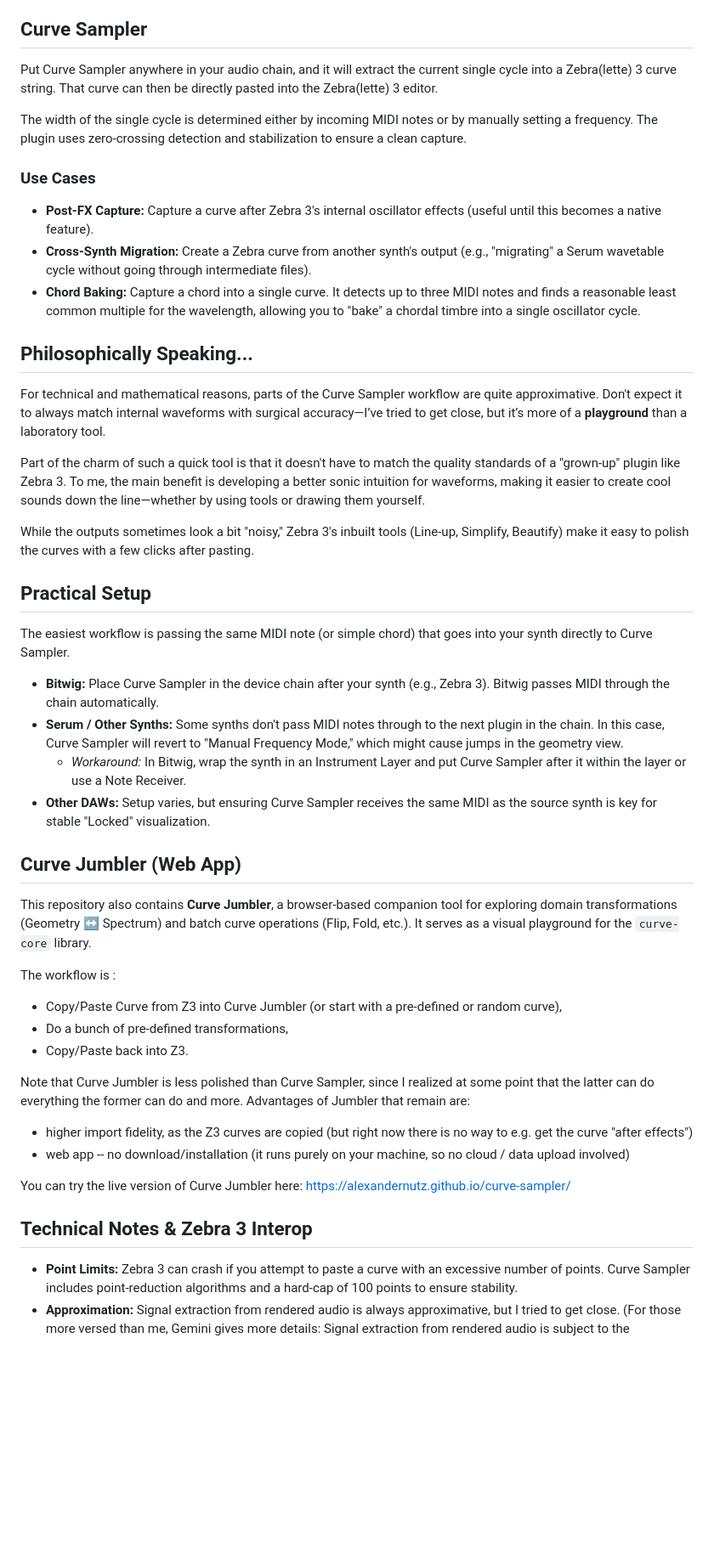
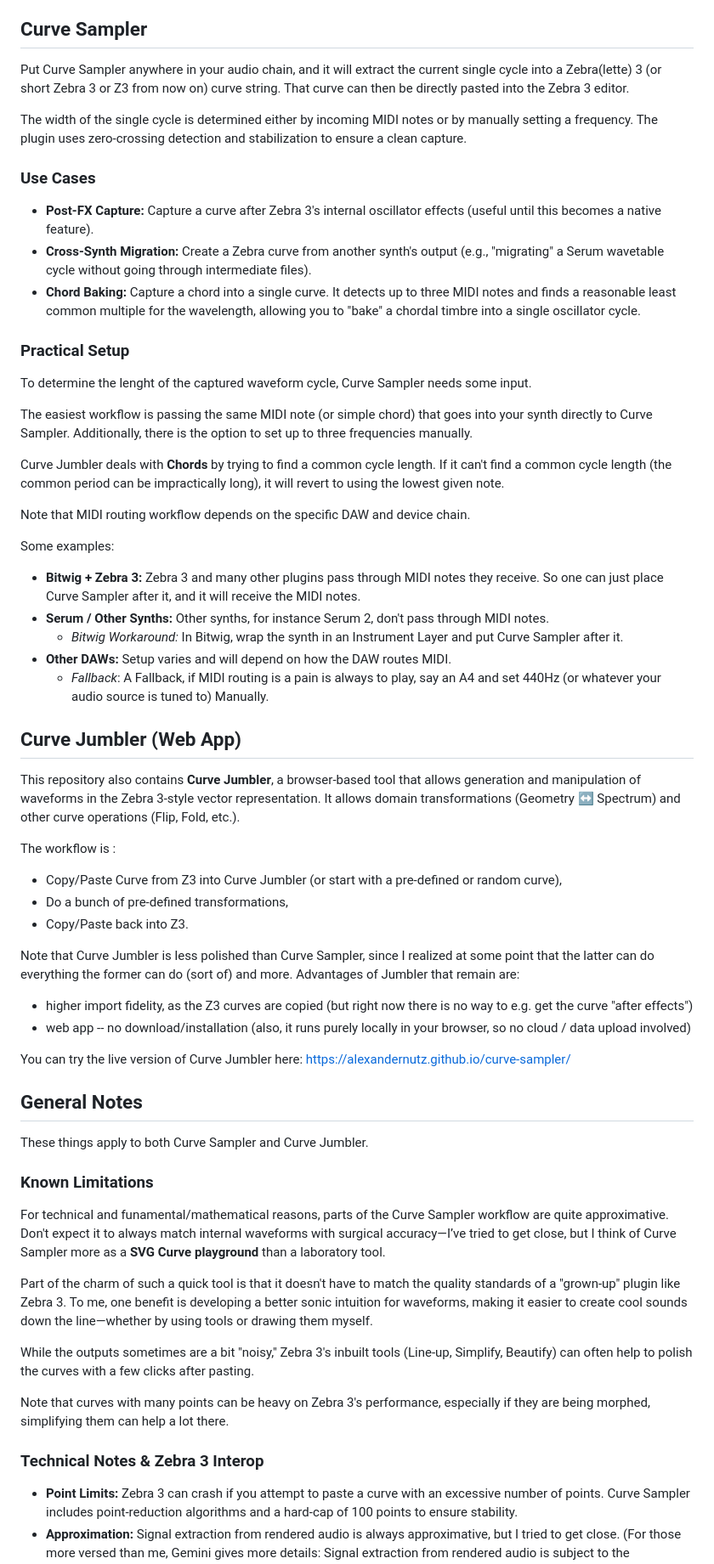
Before and after one commit to alexandernutz/curve-sampler, a Markdown page: README.md, the part around one of its changes. Shown at 85% size. Rendered like a GitHub page; blank space fills up the shorter version.

Commit message:
my readme edits

```diff
--- a/README.md
+++ b/README.md
@@ -11,7 +11,7 @@ Try it here:
 
 ## Curve Sampler
 
-Put Curve Sampler anywhere in your audio chain, and it will extract the current single cycle into a Zebra(lette) 3 curve string. That curve can then be directly pasted into the Zebra(lette) 3 editor.
+Put Curve Sampler anywhere in your audio chain, and it will extract the current single cycle into a Zebra(lette) 3 (or short Zebra 3 or Z3 from now on) curve string. That curve can then be directly pasted into the Zebra 3 editor.
 
 The width of the single cycle is determined either by incoming MIDI notes or by manually setting a frequency. The plugin uses zero-crossing detection and stabilization to ensure a clean capture.
 
@@ -20,40 +20,57 @@ The width of the single cycle is determined either by incoming MIDI notes or by
 - **Cross-Synth Migration:** Create a Zebra curve from another synth's output (e.g., "migrating" a Serum wavetable cycle without going through intermediate files).
 - **Chord Baking:** Capture a chord into a single curve. It detects up to three MIDI notes and finds a reasonable least common multiple for the wavelength, allowing you to "bake" a chordal timbre into a single oscillator cycle.
 
-## Philosophically Speaking...
+### Practical Setup
 
-For technical and mathematical reasons, parts of the Curve Sampler workflow are quite approximative. Don't expect it to always match internal waveforms with surgical accuracy—I’ve tried to get close, but it’s more of a **playground** than a laboratory tool.
-
-Part of the charm of such a quick tool is that it doesn't have to match the quality standards of a "grown-up" plugin like Zebra 3. To me, the main benefit is developing a better sonic intuition for waveforms, making it easier to create cool sounds down the line—whether by using tools or drawing them yourself.
-
-While the outputs sometimes look a bit "noisy," Zebra 3's inbuilt tools (Line-up, Simplify, Beautify) make it easy to polish the curves with a few clicks after pasting.
-
-## Practical Setup
+To determine the lenght of the captured waveform cycle, Curve Sampler needs some input.
 
 The easiest workflow is passing the same MIDI note (or simple chord) that goes into your synth directly to Curve Sampler.
+Additionally, there is the option to set up to three frequencies manually.
 
-- **Bitwig:** Place Curve Sampler in the device chain after your synth (e.g., Zebra 3). Bitwig passes MIDI through the chain automatically.
-- **Serum / Other Synths:** Some synths don't pass MIDI notes through to the next plugin in the chain. In this case, Curve Sampler will revert to "Manual Frequency Mode," which might cause jumps in the geometry view.
-  - *Workaround:* In Bitwig, wrap the synth in an Instrument Layer and put Curve Sampler after it within the layer or use a Note Receiver.
-- **Other DAWs:** Setup varies, but ensuring Curve Sampler receives the same MIDI as the source synth is key for stable "Locked" visualization.
+Curve Jumbler deals with **Chords** by trying to find a common cycle length. If it can't find a common cycle length (the common period can be impractically long), it will revert to using the lowest given note.
+
+Note that MIDI routing workflow depends on the specific DAW and device chain.
+
+Some examples:
+- **Bitwig + Zebra 3:** Zebra 3 and many other plugins pass through MIDI notes they receive. So one can just place Curve Sampler after it, and it will receive the MIDI notes.
+- **Serum / Other Synths:** Other synths, for instance Serum 2, don't pass through MIDI notes.
+  - *Bitwig Workaround:* In Bitwig, wrap the synth in an Instrument Layer and put Curve Sampler after it.
+- **Other DAWs:** Setup varies and will depend on how the DAW routes MIDI.
+  - *Fallback*: A Fallback, if MIDI routing is a pain is always to play, say an A4 and set 440Hz (or whatever your audio source is tuned to) Manually.
 
 ## Curve Jumbler (Web App)
 
-This repository also contains **Curve Jumbler**, a browser-based companion tool for exploring domain transformations (Geometry ↔ Spectrum) and batch curve operations (Flip, Fold, etc.). It serves as a visual playground for the `curve-core` library.
+This repository also contains **Curve Jumbler**, a browser-based tool that allows generation and manipulation
+of waveforms in the Zebra 3-style vector representation.
+It allows domain transformations (Geometry ↔ Spectrum) and other curve operations (Flip, Fold, etc.).
 
 The workflow is :
  - Copy/Paste Curve from Z3 into Curve Jumbler (or start with a pre-defined or random curve),
  - Do a bunch of pre-defined transformations,
  - Copy/Paste back into Z3.
 
-Note that Curve Jumbler is less polished than Curve Sampler, since I realized at some point that the latter can do everything the former can do and more.
+Note that Curve Jumbler is less polished than Curve Sampler, since I realized at some point that the latter can do everything the former can do (sort of) and more.
 Advantages of Jumbler that remain are:
  - higher import fidelity, as the Z3 curves are copied (but right now there is no way to e.g. get the curve "after effects")
- - web app -- no download/installation (it runs purely on your machine, so no cloud / data upload involved)
+ - web app -- no download/installation (also, it runs purely locally in your browser, so no cloud / data upload involved)
 
 You can try the live version of Curve Jumbler here: [https://alexandernutz.github.io/curve-sampler/](https://alexandernutz.github.io/curve-sampler/)
 
-## Technical Notes & Zebra 3 Interop
+## General Notes
+These things apply to both Curve Sampler and Curve Jumbler.
+
+### Known Limitations
+
+For technical and funamental/mathematical reasons, parts of the Curve Sampler workflow are quite approximative. Don't expect it to always match internal waveforms with surgical accuracy—I’ve tried to get close, but I think of Curve Sampler more as a **SVG Curve playground** than a laboratory tool.
+
+Part of the charm of such a quick tool is that it doesn't have to match the quality standards of a "grown-up" plugin like Zebra 3. To me, one benefit is developing a better sonic intuition for waveforms, making it easier to create cool sounds down the line—whether by using tools or drawing them myself.
+
+While the outputs sometimes are a bit "noisy," Zebra 3's inbuilt tools (Line-up, Simplify, Beautify) can often help to polish the curves with a few clicks after pasting.
+
+Note that curves with many points can be heavy on Zebra 3's performance, especially if they are being morphed, simplifying them can help a lot there.
+
+
+### Technical Notes & Zebra 3 Interop
 
 - **Point Limits:** Zebra 3 can crash if you attempt to paste a curve with an excessive number of points. Curve Sampler includes point-reduction algorithms and a hard-cap of 100 points to ensure stability.
 - **Approximation:** Signal extraction from rendered audio is always approximative, but I tried to get
```
Also changed, not shown: other parts of README.md (+0 -2 lines).
